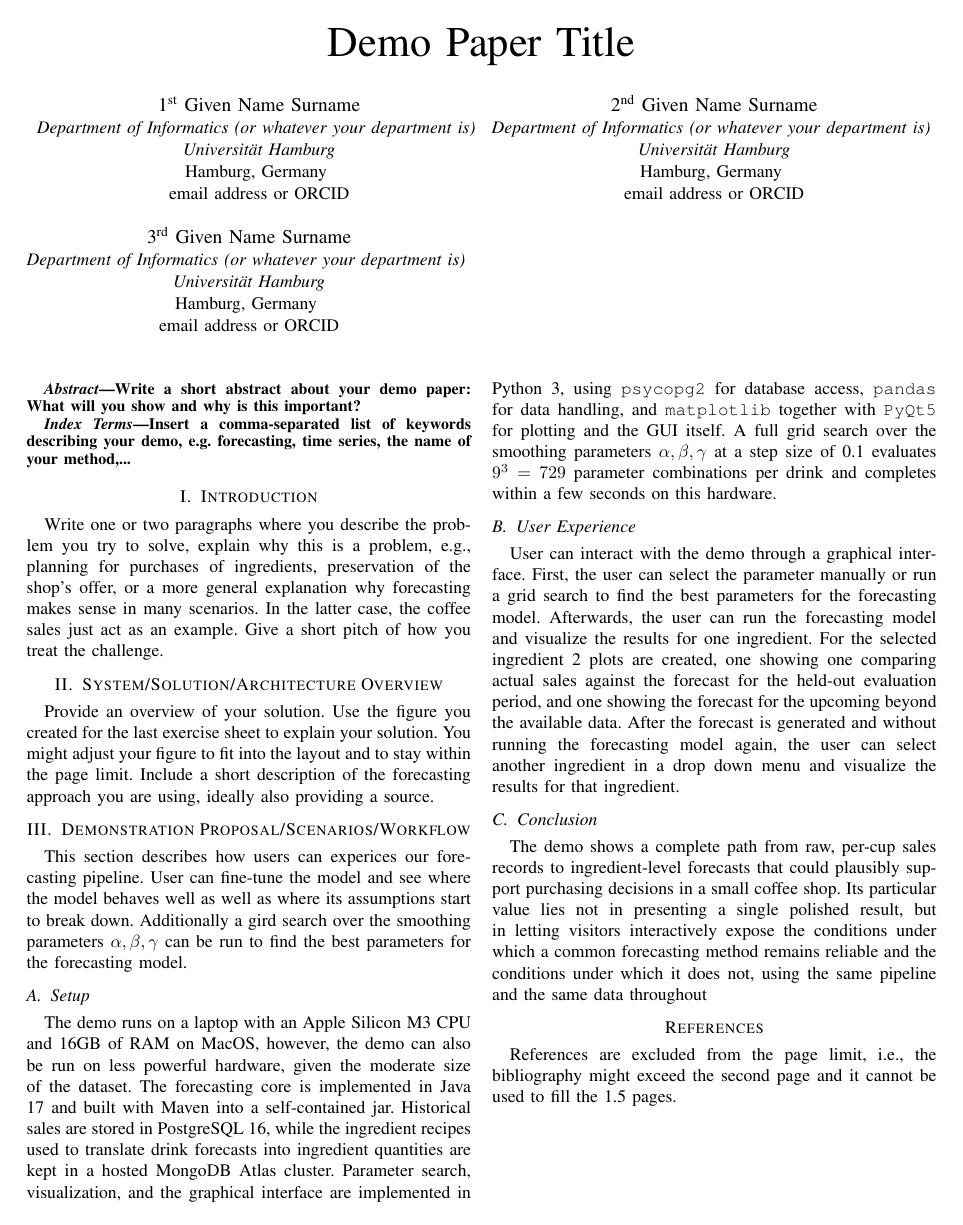
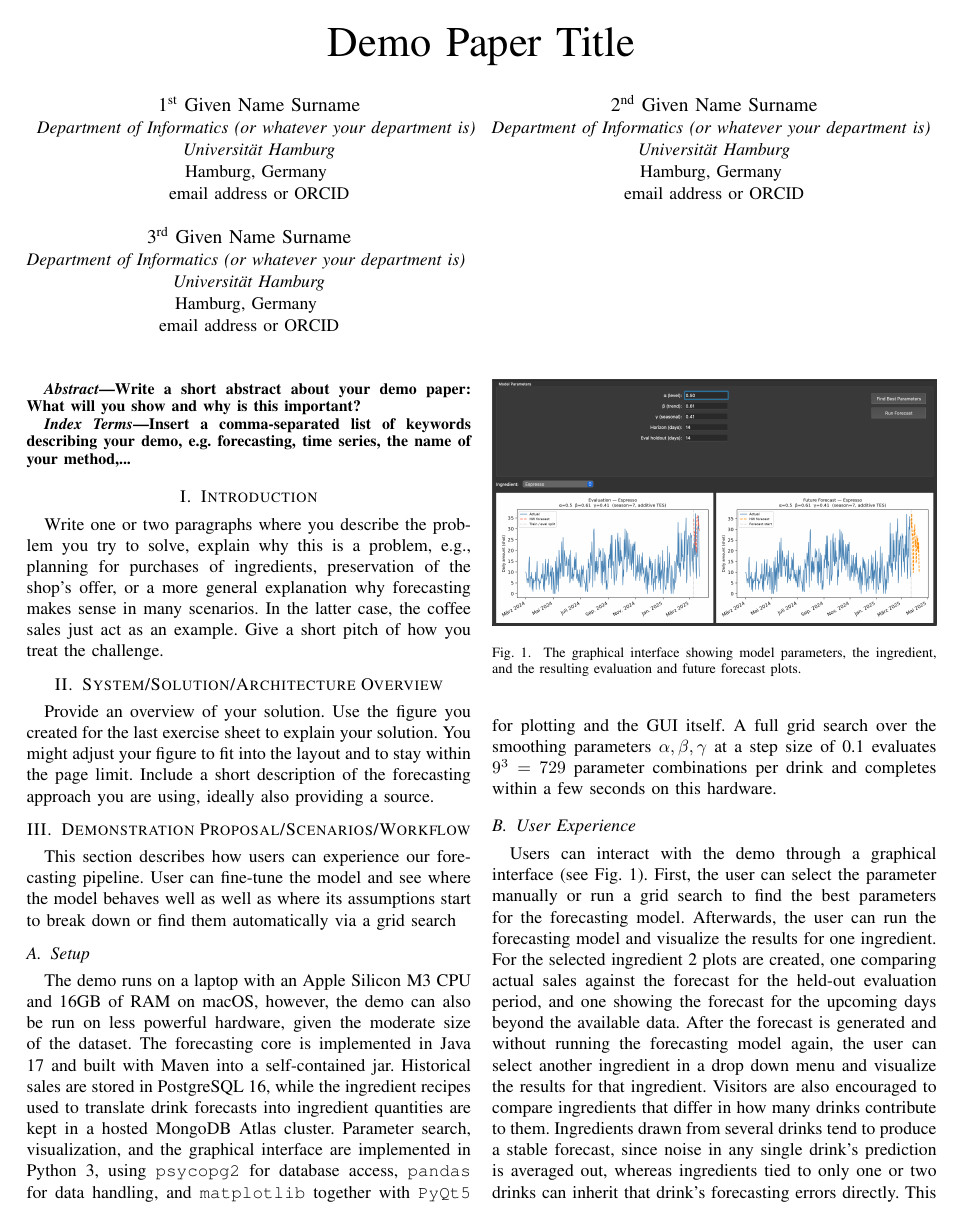
Before and after one commit to wsslflx/DIS-Exercise, a LaTeX paper (Sheet04/IEEE_Conference_Template (4)/main.tex): the whole page before the commit and page 1 of 2 after it. Compiled offline with pdfLaTeX; a missing font is replaced by an installed copy or a similar font; a LaTeX package or settings file that is missing is left out.

Commit message:
figure, typos, etc

```diff
--- a/Sheet04/IEEE_Conference_Template (4)/main.tex
+++ b/Sheet04/IEEE_Conference_Template (4)/main.tex
@@ -7,6 +7,7 @@
 \usepackage{graphicx}
 \usepackage{textcomp}
 \usepackage{xcolor}
+\graphicspath{{imgs/}}
 \def\BibTeX{{\rm B\kern-.05em{\sc i\kern-.025em b}\kern-.08em
     T\kern-.1667em\lower.7ex\hbox{E}\kern-.125emX}}
 \begin{document}
@@ -49,18 +50,25 @@ Write one or two paragraphs where you describe the problem you try to solve, exp
 Provide an overview of your solution. Use the figure you created for the last exercise sheet to explain your solution. You might adjust your figure to fit into the layout and to stay within the page limit. Include a short description of the forecasting approach you are using, ideally also providing a source.
 
 \section{Demonstration Proposal/Scenarios/Workflow}
-This section describes how users can experices our forecasting pipeline. User can fine-tune the model and see where the model behaves well as well as where its assumptions start to break down. Additionally a gird search over the smoothing parameters $\alpha,\beta,\gamma$ can be run to find the best parameters for the forecasting model.
+This section describes how users can experience our forecasting pipeline. User can fine-tune the model and see where the model behaves well as well as where its assumptions start to break down or find them automatically via a grid search
 \subsection{Setup}\label{subsec:setup}
-The demo runs on a laptop with an Apple Silicon M3 CPU and 16GB of RAM on MacOS, however, the demo can also be run on less powerful hardware, given the moderate size of the dataset.
+The demo runs on a laptop with an Apple Silicon M3 CPU and 16GB of RAM on macOS, however, the demo can also be run on less powerful hardware, given the moderate size of the dataset.
 The forecasting core is implemented in Java 17 and built with Maven into a self-contained jar. Historical sales are stored in PostgreSQL~16, while the ingredient recipes used to translate drink forecasts into ingredient quantities are kept in a hosted MongoDB Atlas cluster.
 Parameter search, visualization, and the graphical interface are implemented in Python 3, using \texttt{psycopg2} for database access, \texttt{pandas} for data handling, and \texttt{matplotlib} together with \texttt{PyQt5} for plotting and the GUI itself.
 A full grid search over the smoothing parameters $\alpha,\beta,\gamma$ at a step size of 0.1 evaluates $9^3=729$ parameter combinations per drink and completes within a few seconds on this hardware.
 
 \subsection{User Experience}
-User can interact with the demo through a graphical interface. First, the user can select the parameter manually or run a grid search to find the best parameters for the forecasting model.
-Afterwards, the user can run the forecasting model and visualize the results for one ingredient. For the selected ingredient 2 plots are created, one showing one comparing actual sales against the forecast for the held-out evaluation period, and one showing the forecast for the upcoming beyond the available data.
+\begin{figure}[t]
+    \centering
+    \includegraphics[width=\linewidth]{gui_screenshot.png}
+    \caption{The graphical interface showing model parameters, the ingredient, and the resulting evaluation and future forecast plots.}
+    \label{fig:gui}
+\end{figure}
+Users can interact with the demo through a graphical interface (see Fig.~\ref{fig:gui}).
+First, the user can select the parameter manually or run a grid search to find the best parameters for the forecasting model.
+Afterwards, the user can run the forecasting model and visualize the results for one ingredient. For the selected ingredient 2 plots are created, one comparing actual sales against the forecast for the held-out evaluation period, and one showing the forecast for the upcoming days beyond the available data.
 After the forecast is generated and without running the forecasting model again, the user can select another ingredient in a drop down menu and visualize the results for that ingredient.
-
+Visitors are also encouraged to compare ingredients that differ in how many drinks contribute to them. Ingredients drawn from several drinks tend to produce a stable forecast, since noise in any single drink's prediction is averaged out, whereas ingredients tied to only one or two drinks can inherit that drink's forecasting errors directly. This makes it possible to observe, within the same interface, both cases where the model performs convincingly and cases where its assumptions no longer hold.
 \subsection{Conclusion}
 The demo shows a complete path from raw, per-cup sales records to ingredient-level forecasts that could plausibly support purchasing decisions in a small coffee shop. Its particular value lies not in presenting a single polished result, but in letting visitors interactively expose the conditions under which a common forecasting method remains reliable and the conditions under which it does not, using the same pipeline and the same data throughout
 
```
Also changed, not shown: Sheet03/eval.csv, Sheet03/future.csv, Sheet04/IEEE_Conference_Template (4)/imgs/gui_screenshot.png (added), Sheet04/IEEE_Conference_Template (4)/out/main.pdf, 14 other files.
